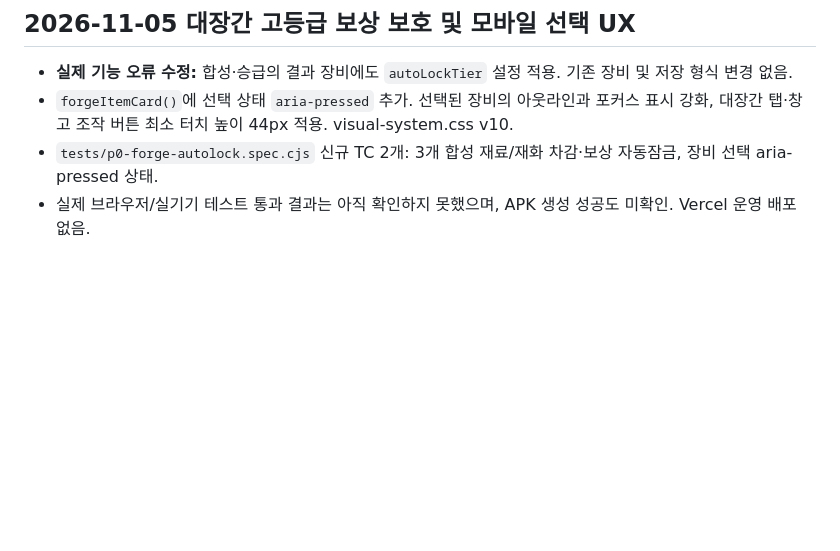
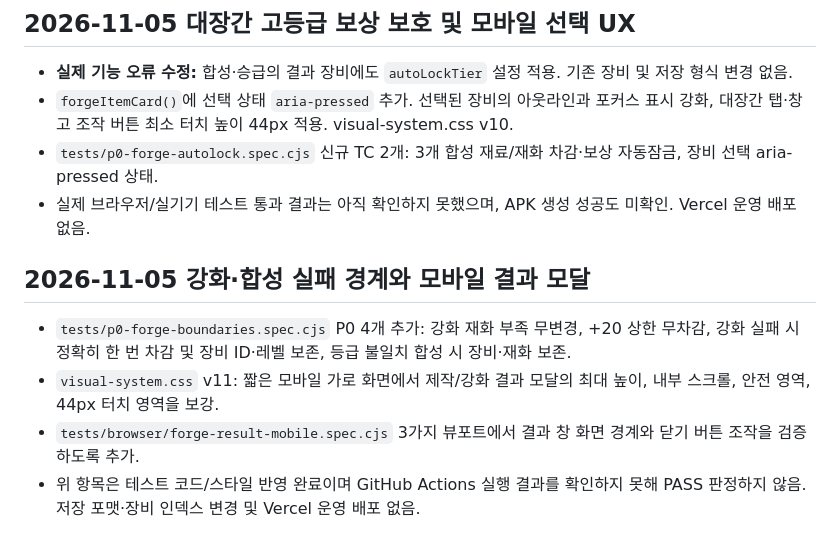
Before and after one commit to leegh-prj/dungeon-forge, a Markdown page: docs/qa-run-001.md, the part around the change. GitHub-like rendering; blank space fills up the shorter version.

Commit message:
docs(qa): track forge transaction boundary checks and landscape modal regression

```diff
--- a/docs/qa-run-001.md
+++ b/docs/qa-run-001.md
@@ -87,3 +87,9 @@ GitHub 원격 저장소 clone 시 DNS 연결 실패로 로컬 실행 환경 구
 - `forgeItemCard()`에 선택 상태 `aria-pressed` 추가. 선택된 장비의 아웃라인과 포커스 표시 강화, 대장간 탭·창고 조작 버튼 최소 터치 높이 44px 적용. visual-system.css v10.
 - `tests/p0-forge-autolock.spec.cjs` 신규 TC 2개: 3개 합성 재료/재화 차감·보상 자동잠금, 장비 선택 aria-pressed 상태.
 - 실제 브라우저/실기기 테스트 통과 결과는 아직 확인하지 못했으며, APK 생성 성공도 미확인. Vercel 운영 배포 없음.
+
+## 2026-11-05 강화·합성 실패 경계와 모바일 결과 모달
+- `tests/p0-forge-boundaries.spec.cjs` P0 4개 추가: 강화 재화 부족 무변경, +20 상한 무차감, 강화 실패 시 정확히 한 번 차감 및 장비 ID·레벨 보존, 등급 불일치 합성 시 장비·재화 보존.
+- `visual-system.css` v11: 짧은 모바일 가로 화면에서 제작/강화 결과 모달의 최대 높이, 내부 스크롤, 안전 영역, 44px 터치 영역을 보강.
+- `tests/browser/forge-result-mobile.spec.cjs` 3가지 뷰포트에서 결과 창 화면 경계와 닫기 버튼 조작을 검증하도록 추가.
+- 위 항목은 테스트 코드/스타일 반영 완료이며 GitHub Actions 실행 결과를 확인하지 못해 PASS 판정하지 않음. 저장 포맷·장비 인덱스 변경 및 Vercel 운영 배포 없음.
```
